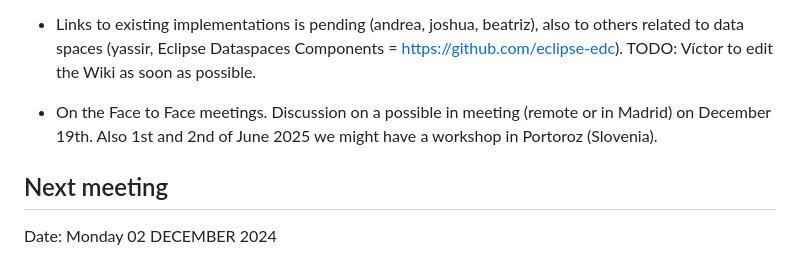
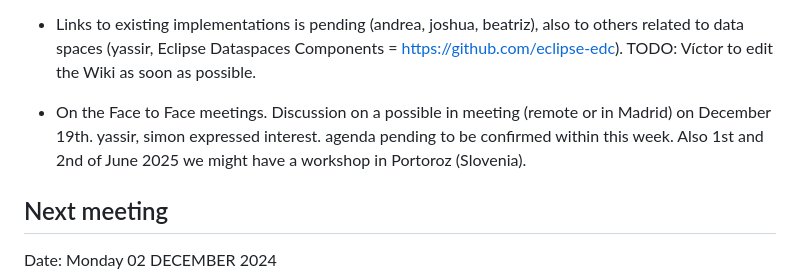
Before and after one commit to w3c/odrl, a Markdown page: meetings/meeting-2024-11-04.md, the part around the change. Rendered like a GitHub page.

Commit message:
agenda amended

```diff
--- a/meetings/meeting-2024-11-04.md
+++ b/meetings/meeting-2024-11-04.md
@@ -70,7 +70,8 @@ Notes: 3 open issues, not reviewed since August, asigned on Renato. No other err
 * Links to existing implementations is pending (andrea, joshua, beatriz), also to others related to data spaces (yassir, Eclipse Dataspaces Components = https://github.com/eclipse-edc).
 TODO: Víctor to edit the Wiki as soon as possible.
 
-* On the Face to Face meetings. Discussion on a possible in meeting (remote or in Madrid) on December 19th. Also 1st and 2nd of June 2025 we might have a workshop in Portoroz (Slovenia).
+* On the Face to Face meetings. Discussion on a possible in meeting (remote or in Madrid) on December 19th. yassir, simon expressed interest. agenda pending to be confirmed within this week.
+Also 1st and 2nd of June 2025 we might have a workshop in Portoroz (Slovenia).
 
 ## Next meeting
 
```
